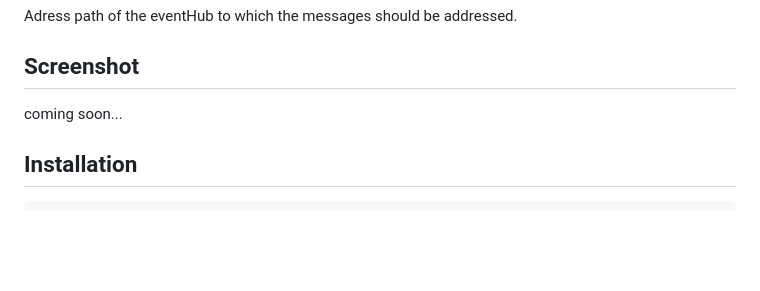
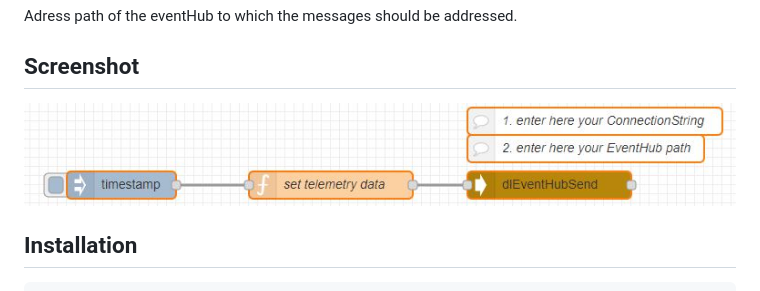
Before and after one commit to mbchris/node-red-contrib-dl-azure-event-hub, a Markdown page: README.md, the part around the change. Drawn GitHub-style; pictures changed too: images/dlEventHubSend.JPG (added); blank space fills up the shorter version.

Commit message:
removed old image; added new image; updated the readme

````diff
--- a/README.md
+++ b/README.md
@@ -15,7 +15,7 @@ Endpoint=sb://????????.servicebus.windows.net/;SharedAccessKey=????????;EntityPa
 Adress path of the eventHub to which the messages should be addressed.
 
 ## Screenshot
-coming soon...
+![Alt text](/images/dlEventHubSend.JPG?raw=true "Example flow")
 
 ## Installation
 ```
````
Also changed, not shown: images/ClovitySendAzureEventHubMessage.png (deleted).
